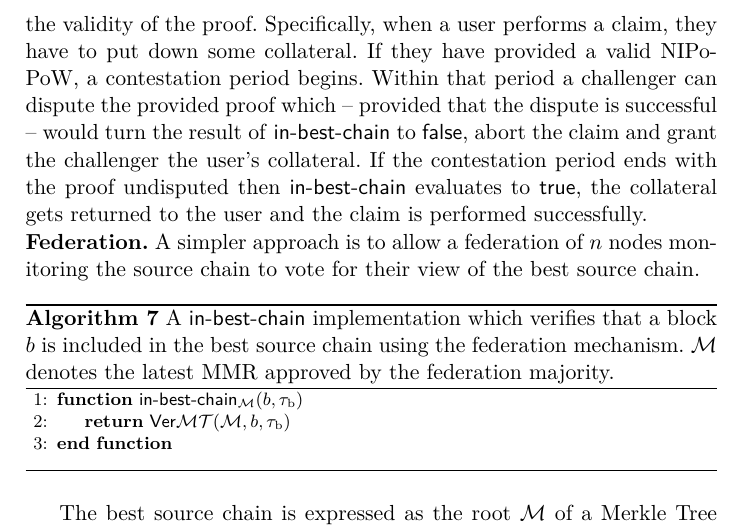
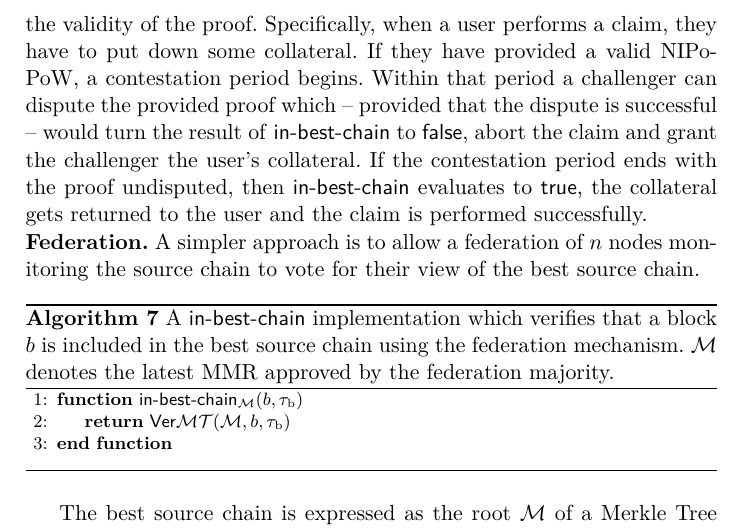
Before and after one commit to decrypto-org/burn-paper, a LaTeX paper (burn.tex, which reads consumption.tex): part of page 14 of 29, cut so that both start at the same text. Compiled offline with pdfLaTeX.

Commit message:
add comma

```diff
--- a/consumption.tex
+++ b/consumption.tex
@@ -48,7 +48,7 @@ Miners connect to the source blockchain network and have access to the best sour
 \noindent
 \textbf{NIPoPoWs.}
 Verifying block connection can be achieved through NIPoPoWs, as in~\cite{pow-sidechains}.
-We remark that with this setup a block connection proof may be considered valid provisionally, but there needs to be a period in which the proof can be disputed for the smart contract to be certain for the validity of the proof. Specifically, when a user performs a claim, they have to put down some collateral. If they have provided a valid NIPoPoW, a contestation period begins. Within that period a challenger can dispute the provided proof which -- provided that the dispute is successful -- would turn the result of \textsf{in-best-chain} to $\false$, abort the claim and grant the challenger the user's collateral. If the contestation period ends with the proof undisputed then \textsf{in-best-chain} evaluates to $\true$, the collateral gets returned to the user and the claim is performed successfully.
+We remark that with this setup a block connection proof may be considered valid provisionally, but there needs to be a period in which the proof can be disputed for the smart contract to be certain for the validity of the proof. Specifically, when a user performs a claim, they have to put down some collateral. If they have provided a valid NIPoPoW, a contestation period begins. Within that period a challenger can dispute the provided proof which -- provided that the dispute is successful -- would turn the result of \textsf{in-best-chain} to $\false$, abort the claim and grant the challenger the user's collateral. If the contestation period ends with the proof undisputed, then \textsf{in-best-chain} evaluates to $\true$, the collateral gets returned to the user and the claim is performed successfully.
 
 \noindent
 \textbf{Federation.}
```
